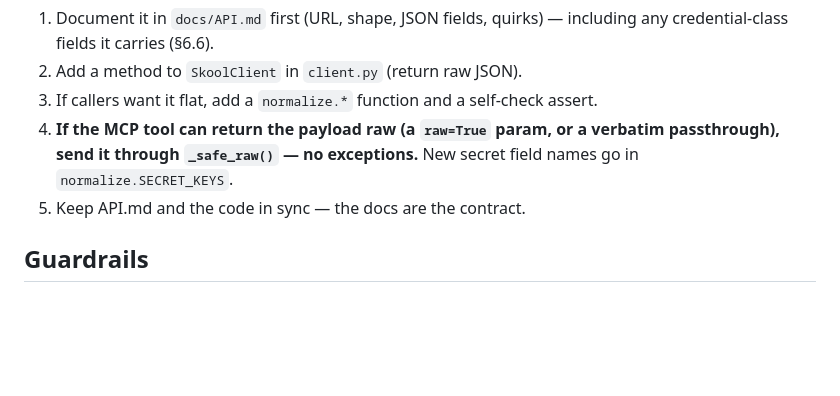
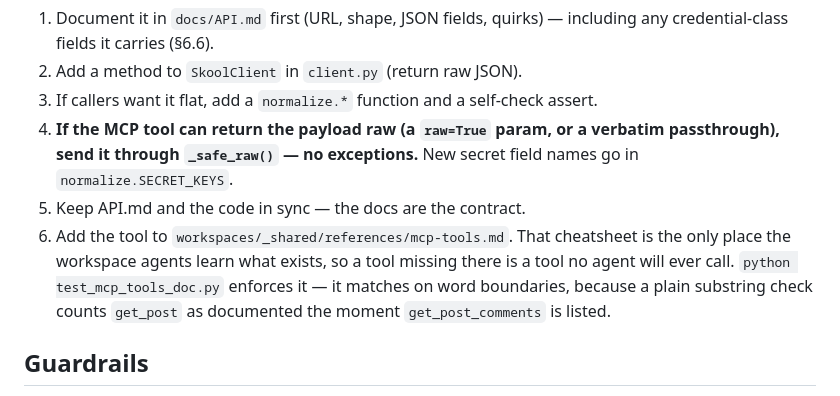
Before and after one commit to nklsschroeer707/catknows, a Markdown page: AGENTS.md, the part around the change. Drawn GitHub-style; blank space fills up the shorter version.

```diff
--- a/AGENTS.md
+++ b/AGENTS.md
@@ -130,6 +130,11 @@ over `SkoolClient`; don't duplicate client logic in it.
    verbatim passthrough), send it through `_safe_raw()` — no exceptions.** New
    secret field names go in `normalize.SECRET_KEYS`.
 5. Keep API.md and the code in sync — the docs are the contract.
+6. Add the tool to `workspaces/_shared/references/mcp-tools.md`. That cheatsheet
+   is the only place the workspace agents learn what exists, so a tool missing
+   there is a tool no agent will ever call. `python test_mcp_tools_doc.py`
+   enforces it — it matches on word boundaries, because a plain substring check
+   counts `get_post` as documented the moment `get_post_comments` is listed.
 
 ## Guardrails
 
```
Also changed, not shown: CHANGELOG.md (+12 -0 lines).
